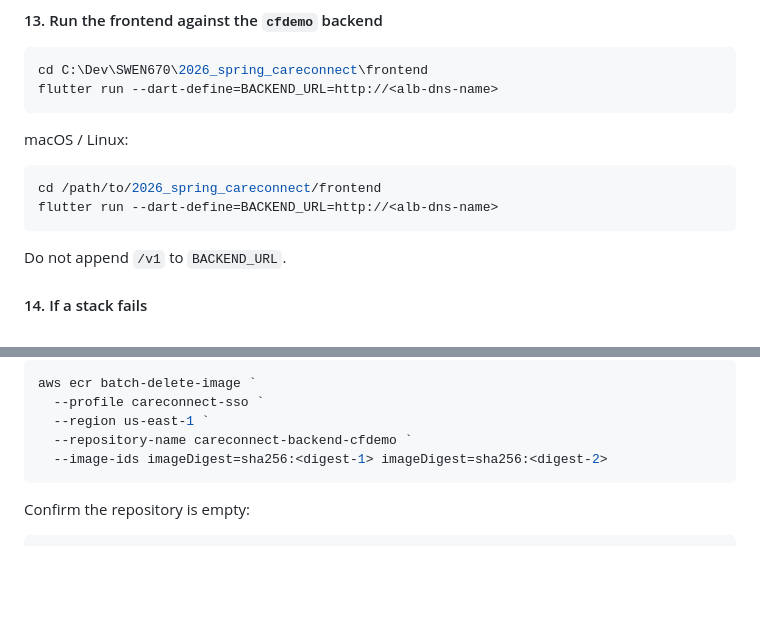
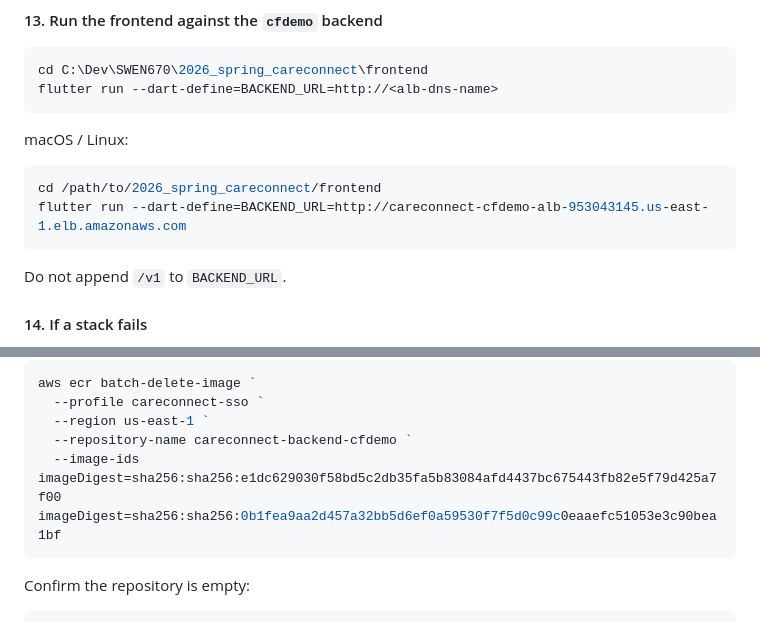
Before and after one commit to ryanramorris16/2026_spring_careconnect, a Markdown page: cloudformation-fargate/README.md, 2 parts joined by grey strips. Drawn GitHub-style; blank space fills up the shorter version.

Commit message:
fix: update README with correct paths and example commands for service stack

````diff
--- a/cloudformation-fargate/README.md
+++ b/cloudformation-fargate/README.md
@@ -640,7 +640,7 @@ macOS / Linux:
 
 ```bash
 cd /path/to/2026_spring_careconnect/frontend
-flutter run --dart-define=BACKEND_URL=http://<alb-dns-name>
+flutter run --dart-define=BACKEND_URL=http://careconnect-cfdemo-alb-953043145.us-east-1.elb.amazonaws.com
 ```
 
 Do not append `/v1` to `BACKEND_URL`.
@@ -750,7 +750,7 @@ aws ecr batch-delete-image `
   --profile careconnect-sso `
   --region us-east-1 `
   --repository-name careconnect-backend-cfdemo `
-  --image-ids imageDigest=sha256:<digest-1> imageDigest=sha256:<digest-2>
+  --image-ids imageDigest=sha256:sha256:e1dc629030f58bd5c2db35fa5b83084afd4437bc675443fb82e5f79d425a7f00 imageDigest=sha256:sha256:0b1fea9aa2d457a32bb5d6ef0a59530f7f5d0c99c0eaaefc51053e3c90bea1bf
 ```
 
 Confirm the repository is empty:
````
Also changed, not shown: other parts of cloudformation-fargate/README.md (+1 -1 lines).
